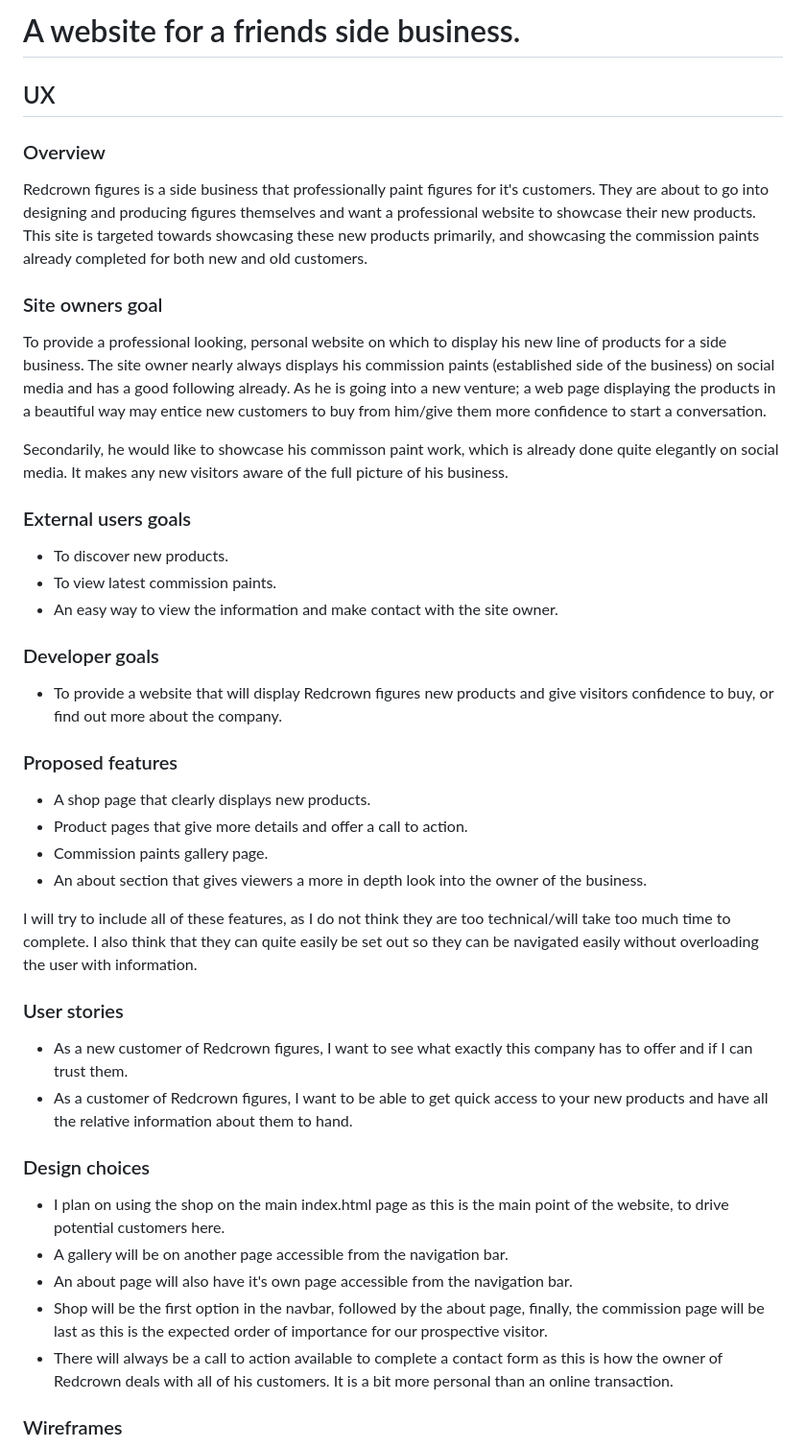
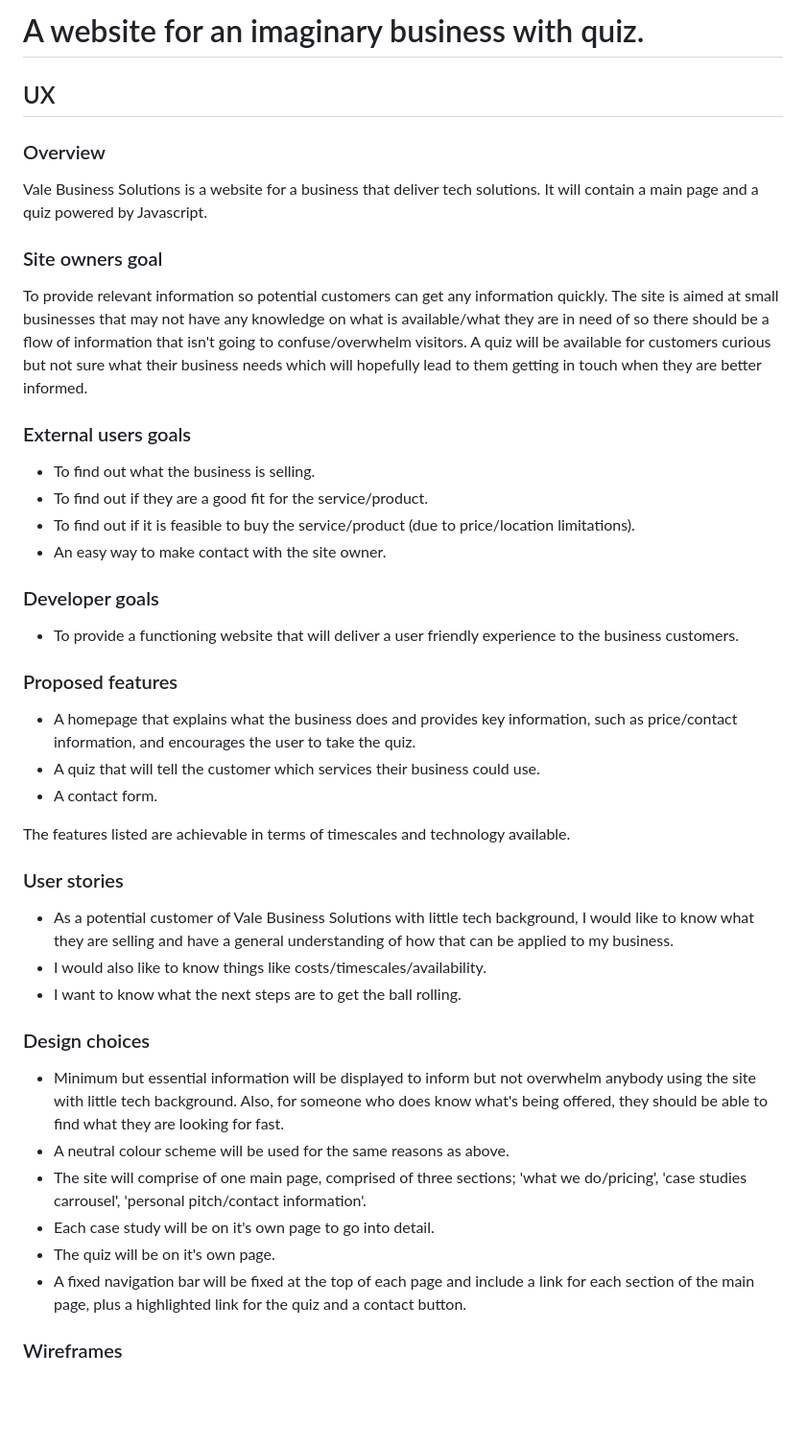
Before and after one commit to rhysjj111/Project_2_portfolio_website, a Markdown page: README.md, the part around the change. Shown: that part at 96% size. Drawn GitHub-style; blank space fills up the shorter version.

Commit message:
begin to update the template: change the navbar and update the UX sections of the readme.md file

```diff
--- a/README.md
+++ b/README.md
@@ -1,43 +1,41 @@
-# A website for a friends side business.
+# A website for an imaginary business with quiz.
 
 ## UX
 
 ### Overview
-Redcrown figures is a side business that professionally paint figures for it's customers. They are about to go into designing and producing figures themselves and want a professional website to showcase their new products. This site is targeted towards showcasing these new products primarily, and showcasing the commission paints already completed for both new and old customers.
+Vale Business Solutions is a website for a business that deliver tech solutions. It will contain a main page and a quiz powered by Javascript.
 
 ### Site owners goal
-To provide a professional looking, personal website on which to display his new line of products for a side business.
-The site owner nearly always displays his commission paints (established side of the business) on social media and has a good following already.
-As he is going into a new venture; a web page displaying the products in a beautiful way may entice new customers to buy from him/give them more confidence to start a conversation.
-
-Secondarily, he would like to showcase his commisson paint work, which is already done quite elegantly on social media. It makes any new visitors aware of the full picture of his business.
+To provide relevant information so potential customers can get any information quickly. The site is aimed at small businesses that may not have any knowledge on what is available/what they are in need of so there should  be a flow of information that isn't going to confuse/overwhelm visitors. A quiz will be available for customers curious but not sure what their business needs which will hopefully lead to them getting in touch when they are better informed.
 
 ### External users goals
-* To discover new products.
-* To view latest commission paints.
-* An easy way to view the information and make contact with the site owner.
+* To find out what the business is selling.
+* To find out if they are a good fit for the service/product.
+* To find out if it is feasible to buy the service/product (due to price/location limitations).
+* An easy way to make contact with the site owner.
 
 ### Developer goals
-- To provide a website that will display Redcrown figures new products and give visitors confidence to buy, or find out more about the company.
+- To provide a functioning website that will deliver a user friendly experience to the business customers.
 
 ### Proposed features
-- A shop page that clearly displays new products.
-- Product pages that give more details and offer a call to action.
-- Commission paints gallery page.
-- An about section that gives viewers a more in depth look into the owner of the business.
+- A homepage that explains what the business does and provides key information, such as price/contact information, and encourages the user to take the quiz.
+- A quiz that will tell the customer which services their business could use.
+- A contact form.
 
-I will try to include all of these features, as I do not think they are too technical/will take too much time to complete. I also think that they can quite easily be set out so they can be navigated easily without overloading the user with information.
+The features listed are achievable in terms of timescales and technology available.
 
 ### User stories
-- As a new customer of Redcrown figures, I want to see what exactly this company has to offer and if I can trust them.
-- As a customer of Redcrown figures, I want to be able to get quick access to your new products and have all the relative information about them to hand.
+- As a potential customer of Vale Business Solutions with little tech background, I would like to know what they are selling and have a general understanding of how that can be applied to my business.
+- I would also like to know things like costs/timescales/availability.
+- I want to know what the next steps are to get the ball rolling.
 
 ### Design choices
-- I plan on using the shop on the main index.html page as this is the main point of the website, to drive potential customers here.
-- A gallery will be on another page accessible from the navigation bar.
-- An about  page will also have it's own page accessible from the navigation bar.
-- Shop will be the first option in the navbar, followed by the about page, finally, the commission page will be last as this is the expected order of importance for our prospective visitor.
-- There will always be a call to action available to complete a contact form as this is how the owner of Redcrown deals with all of his customers. It is a bit more personal than an online transaction.
+- Minimum but essential information will be displayed to inform but not overwhelm anybody using the site with little tech background. Also, for someone who does know what's being offered, they should be able to find what they are looking for fast.
+- A neutral colour scheme will be used for the same reasons as above.
+- The site will comprise of one main page, comprised of three sections; 'what we do/pricing', 'case studies carrousel', 'personal pitch/contact information'.
+- Each case study will be on it's own page to go into detail.
+- The quiz will be on it's own page.
+- A fixed navigation bar will be fixed at the top of each page and include a link for each section of the main page, plus a highlighted link for the quiz and a contact button.
 
 ### Wireframes
 
```
